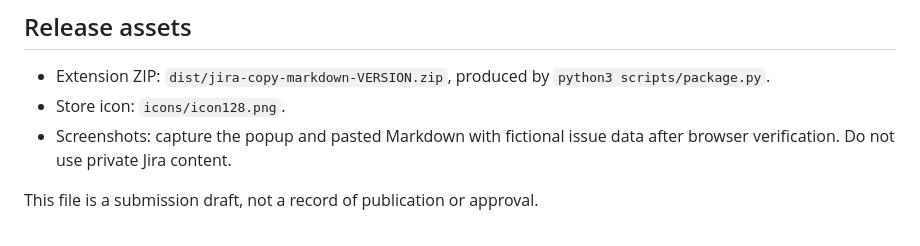
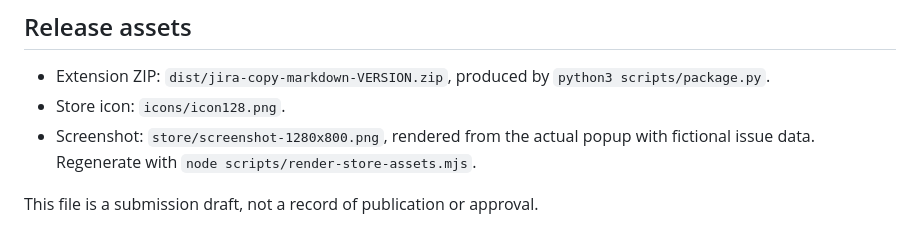
Before and after one commit to inndevs/jira-copy-markdown, a Markdown page: store/listing.md, the part around the change. Rendered like a GitHub page.

```diff
--- a/store/listing.md
+++ b/store/listing.md
@@ -80,6 +80,6 @@ No account with the extension developer, API key, payment, or separate service i
 
 - Extension ZIP: `dist/jira-copy-markdown-VERSION.zip`, produced by `python3 scripts/package.py`.
 - Store icon: `icons/icon128.png`.
-- Screenshots: capture the popup and pasted Markdown with fictional issue data after browser verification. Do not use private Jira content.
+- Screenshot: `store/screenshot-1280x800.png`, rendered from the actual popup with fictional issue data. Regenerate with `node scripts/render-store-assets.mjs`.
 
 This file is a submission draft, not a record of publication or approval.
```
Also changed, not shown: README.md (+10 -0 lines), store/screenshot-1280x800.png (added), 5 other files.
